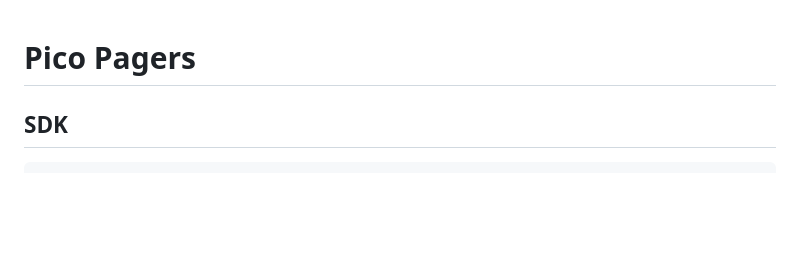
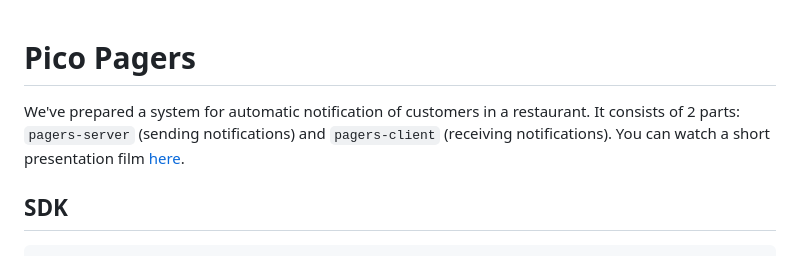
Before and after one commit to MrJake222/pico-pagers, a Markdown page: README.md, the part around the change. Rendered like a GitHub page; blank space fills up the shorter version.

Commit message:
Added introduction & short film to README

````diff
--- a/README.md
+++ b/README.md
@@ -1,4 +1,5 @@
 # Pico Pagers
+We've prepared a system for automatic notification of customers in a restaurant. It consists of 2 parts: `pagers-server` (sending notifications) and `pagers-client` (receiving notifications). You can watch a short presentation film [here](https://youtu.be/sYn1QQI6XuY).
 
 ## SDK
 ```
````
